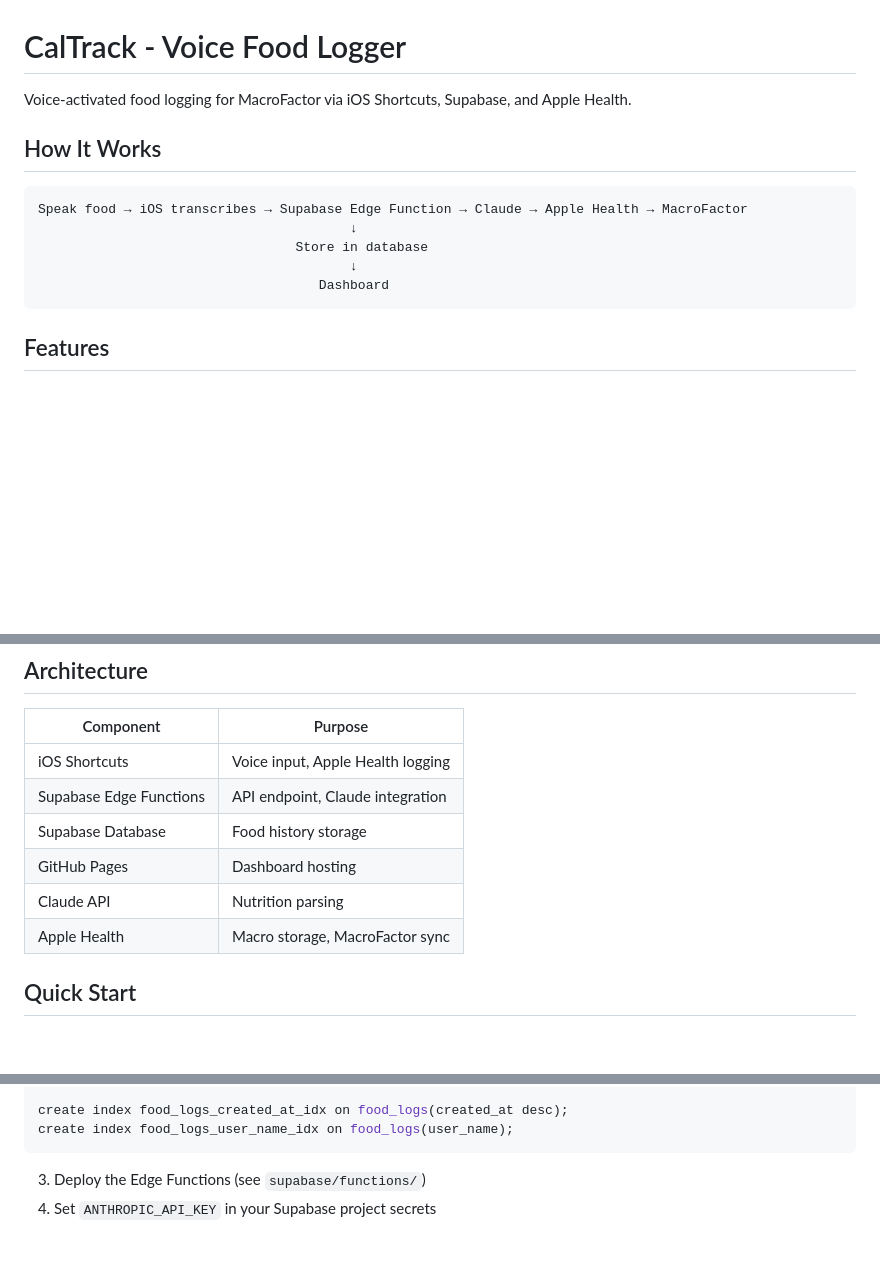
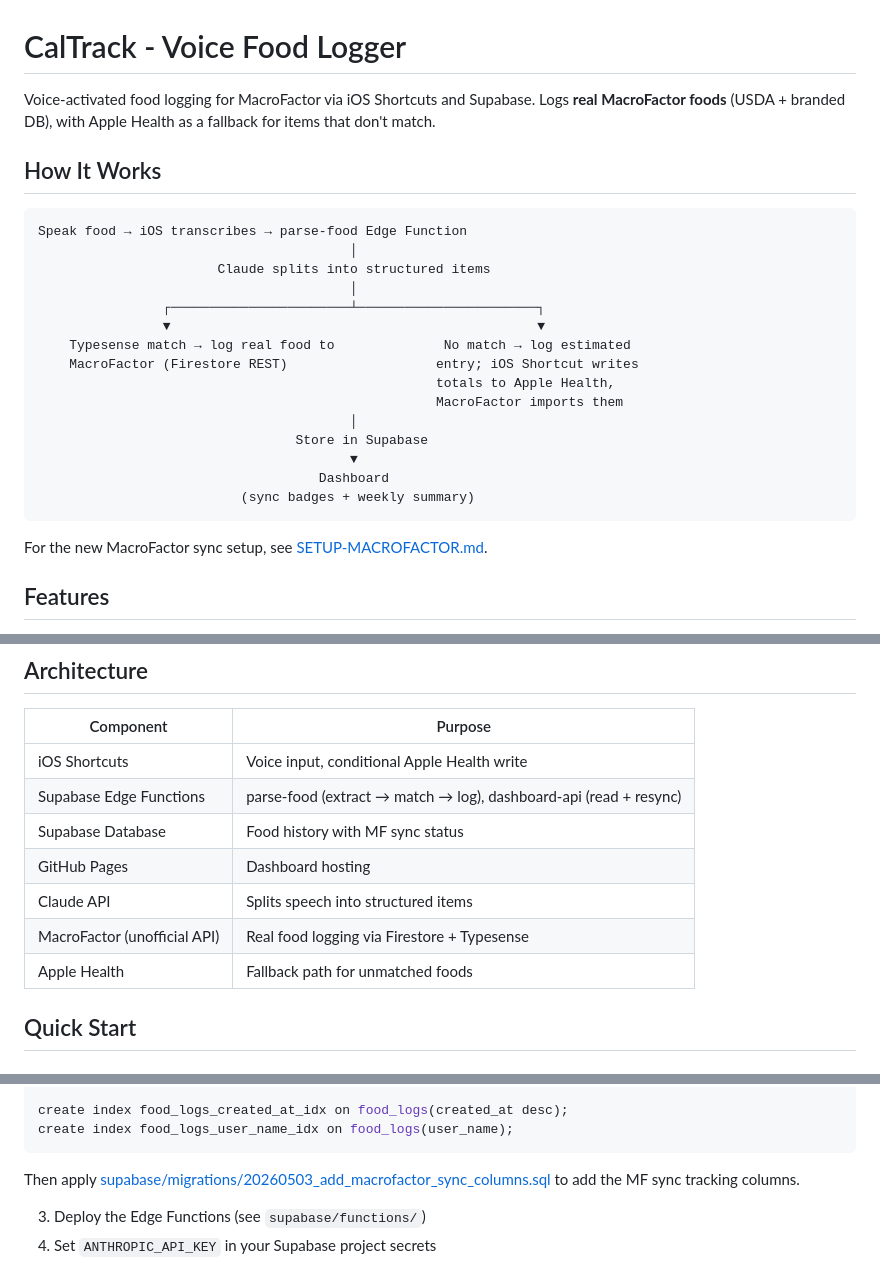
Before and after one commit to nevilhulspas/caltrack, a Markdown page: README.md, 3 parts joined by grey strips. GitHub-like rendering; blank space fills up the shorter version.

Commit message:
docs: add MacroFactor sync setup guide and updated architecture

````diff
--- a/README.md
+++ b/README.md
@@ -1,16 +1,30 @@
 # CalTrack - Voice Food Logger
 
-Voice-activated food logging for MacroFactor via iOS Shortcuts, Supabase, and Apple Health.
+Voice-activated food logging for MacroFactor via iOS Shortcuts and Supabase.
+Logs **real MacroFactor foods** (USDA + branded DB), with Apple Health as a
+fallback for items that don't match.
 
 ## How It Works
 
 ```
-Speak food → iOS transcribes → Supabase Edge Function → Claude → Apple Health → MacroFactor
-                                        ↓
-                                 Store in database
-                                        ↓
+Speak food → iOS transcribes → parse-food Edge Function
+                                        │
+                       Claude splits into structured items
+                                        │
+                ┌───────────────────────┴───────────────────────┐
+                ▼                                               ▼
+    Typesense match → log real food to              No match → log estimated
+    MacroFactor (Firestore REST)                   entry; iOS Shortcut writes
+                                                   totals to Apple Health,
+                                                   MacroFactor imports them
+                                        │
+                                 Store in Supabase
+                                        ▼
                                     Dashboard
+                          (sync badges + weekly summary)
 ```
+
+For the new MacroFactor sync setup, see [SETUP-MACROFACTOR.md](SETUP-MACROFACTOR.md).
 
 ## Features
 
@@ -27,12 +41,13 @@ Speak food → iOS transcribes → Supabase Edge Function → Claude → Apple H
 
 | Component | Purpose |
 |-----------|---------|
-| iOS Shortcuts | Voice input, Apple Health logging |
-| Supabase Edge Functions | API endpoint, Claude integration |
-| Supabase Database | Food history storage |
+| iOS Shortcuts | Voice input, conditional Apple Health write |
+| Supabase Edge Functions | parse-food (extract → match → log), dashboard-api (read + resync) |
+| Supabase Database | Food history with MF sync status |
 | GitHub Pages | Dashboard hosting |
-| Claude API | Nutrition parsing |
-| Apple Health | Macro storage, MacroFactor sync |
+| Claude API | Splits speech into structured items |
+| MacroFactor (unofficial API) | Real food logging via Firestore + Typesense |
+| Apple Health | Fallback path for unmatched foods |
 
 ## Quick Start
 
@@ -63,6 +78,8 @@ create table food_logs (
 create index food_logs_created_at_idx on food_logs(created_at desc);
 create index food_logs_user_name_idx on food_logs(user_name);
 ```
+
+Then apply [supabase/migrations/20260503_add_macrofactor_sync_columns.sql](supabase/migrations/20260503_add_macrofactor_sync_columns.sql) to add the MF sync tracking columns.
 
 3. Deploy the Edge Functions (see `supabase/functions/`)
 4. Set `ANTHROPIC_API_KEY` in your Supabase project secrets
````
Also changed, not shown: SETUP-MACROFACTOR.md (added, +115 -0 lines).
